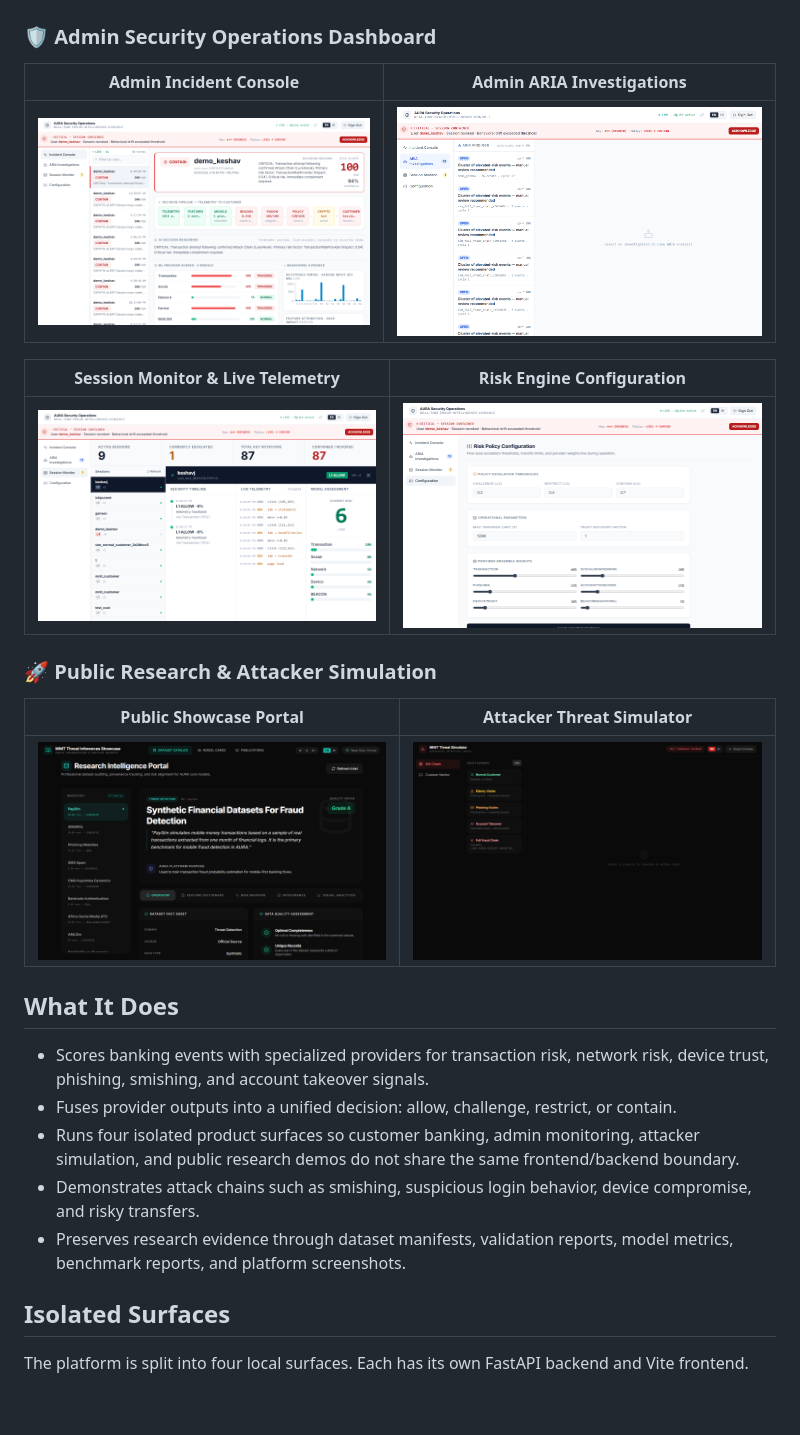
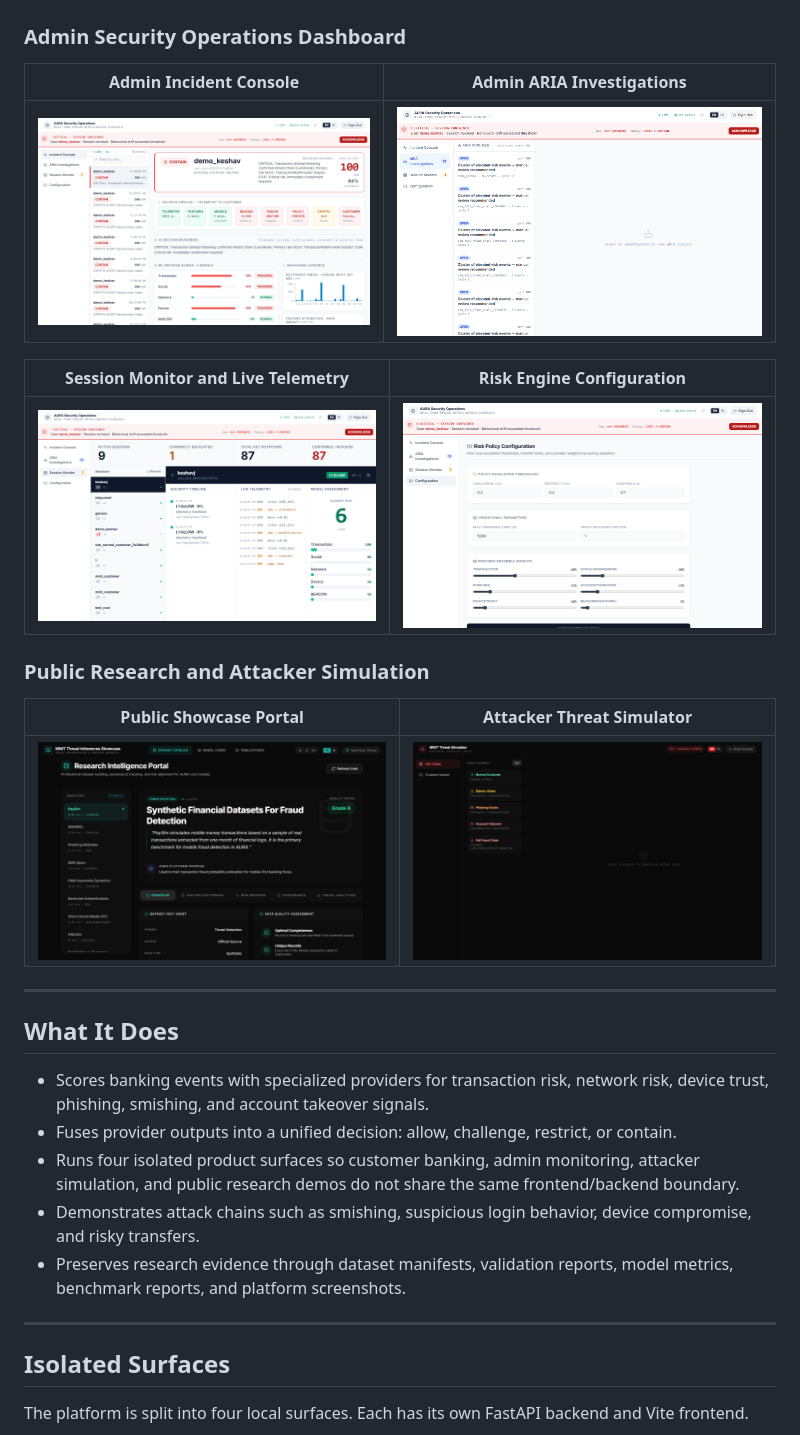
Before and after one commit to Keshavj-13/MNIT-cyberhack, a Markdown page: README.md, the part around the change printed below. GitHub-like rendering; blank space fills up the shorter version.

```diff
--- a/README.md
+++ b/README.md
@@ -19,20 +43,21 @@ The project was built for an MNNIT cyberhack context, but the repository is orga
 |:---:|
 | ![Security Card](./screenshots/customer_security_card.png) |
 
-### 🛡️ Admin Security Operations Dashboard
+### Admin Security Operations Dashboard
 | Admin Incident Console | Admin ARIA Investigations |
 |:---:|:---:|
 | ![Admin Incident Console](./screenshots/admin_incident.png) | ![Admin ARIA Investigations](./screenshots/admin_aria.png) |
 
-| Session Monitor & Live Telemetry | Risk Engine Configuration |
+| Session Monitor and Live Telemetry | Risk Engine Configuration |
 |:---:|:---:|
 | ![Session Monitor](./screenshots/admin_sessions.png) | ![Risk Engine Configuration](./screenshots/admin_config.png) |
 
-### 🚀 Public Research & Attacker Simulation
+### Public Research and Attacker Simulation
 | Public Showcase Portal | Attacker Threat Simulator |
 |:---:|:---:|
 | ![Showcase Portal](./screenshots/showcase_dashboard.png) | ![Attacker Simulator](./screenshots/attacker_dashboard.png) |
 
+---
 
 ## What It Does
 
@@ -41,6 +66,8 @@ The project was built for an MNNIT cyberhack context, but the repository is orga
 - Runs four isolated product surfaces so customer banking, admin monitoring, attacker simulation, and public research demos do not share the same frontend/backend boundary.
 - Demonstrates attack chains such as smishing, suspicious login behavior, device compromise, and risky transfers.
 - Preserves research evidence through dataset manifests, validation reports, model metrics, benchmark reports, and platform screenshots.
+
+---
 
 ## Isolated Surfaces
 
```
Also changed, not shown: other parts of README.md (+57 -20 lines), docs/gifs/01_risk_fusion.gif (added), docs/gifs/02_admin_console.gif (added), docs/gifs/03_attack_chain.gif (added).
